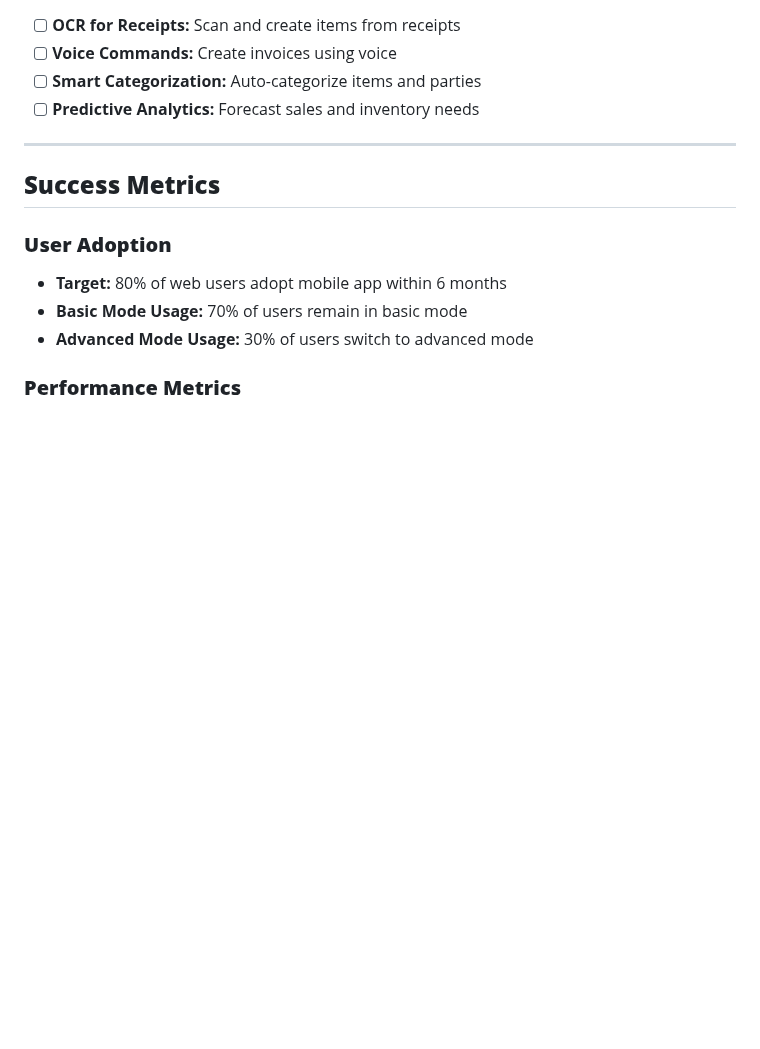
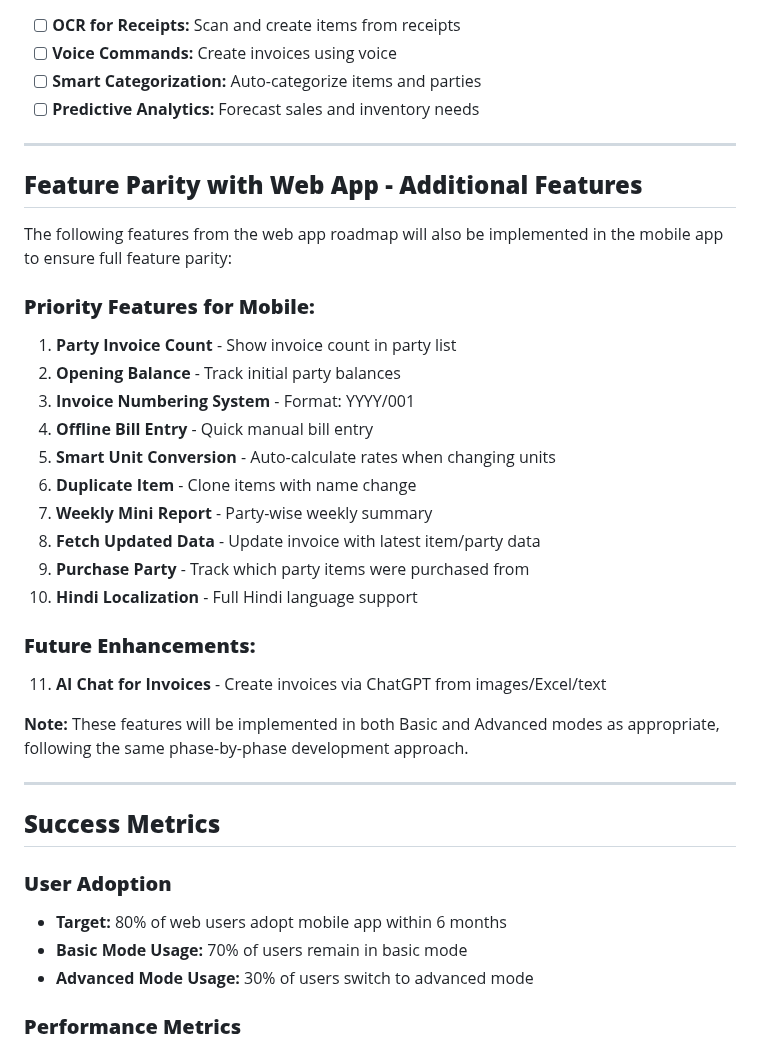
Before and after one commit to kookiesagency/plasticmart_billing, a Markdown page: docs/mobile-roadmap.md, the part around the change. Rendered like a GitHub page; blank space fills up the shorter version.

Commit message:
docs: add 11 new features to web and mobile roadmaps
Web App Features:
1. Party Invoice Count (High Priority)
2. Opening Balance (High Priority)
3. Invoice Numbering System - YYYY/001 (High Priority)
4. Quick Offline Bill Entry (High Priority)
5. Smart Unit Conversion (High Priority)
6. Fetch Updated Data in Invoices (High Priority)
7. Duplicate Item (Medium Priority)
8. Weekly Mini Report per Party (Medium Priority)
9. Purchase Party Dropdown (Medium Priority)
10. Hindi Localization (Medium Priority)
11. AI Chat for Invoice Creation (Future)

Mobile App: Same features for parity

Includes detailed specs with:
- Files to edit
- Database migrations
- Implementation logic
- Report format (Party Name + Outstanding + Week Invoices)

🤖 Generated with [Claude Code](https://claude.com/claude-code)

Co-Authored-By: Claude <noreply@anthropic.com>

```diff
--- a/docs/mobile-roadmap.md
+++ b/docs/mobile-roadmap.md
@@ -461,6 +461,29 @@ This document outlines the development plan for the PlasticMart Mobile applicati
 
 ---
 
+## **Feature Parity with Web App - Additional Features**
+
+The following features from the web app roadmap will also be implemented in the mobile app to ensure full feature parity:
+
+### **Priority Features for Mobile:**
+1. **Party Invoice Count** - Show invoice count in party list
+2. **Opening Balance** - Track initial party balances
+3. **Invoice Numbering System** - Format: YYYY/001
+4. **Offline Bill Entry** - Quick manual bill entry
+5. **Smart Unit Conversion** - Auto-calculate rates when changing units
+6. **Duplicate Item** - Clone items with name change
+7. **Weekly Mini Report** - Party-wise weekly summary
+8. **Fetch Updated Data** - Update invoice with latest item/party data
+9. **Purchase Party** - Track which party items were purchased from
+10. **Hindi Localization** - Full Hindi language support
+
+### **Future Enhancements:**
+11. **AI Chat for Invoices** - Create invoices via ChatGPT from images/Excel/text
+
+**Note:** These features will be implemented in both Basic and Advanced modes as appropriate, following the same phase-by-phase development approach.
+
+---
+
 ## **Success Metrics**
 
 ### **User Adoption**
```
